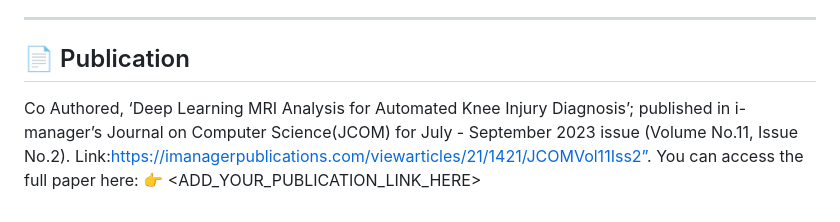
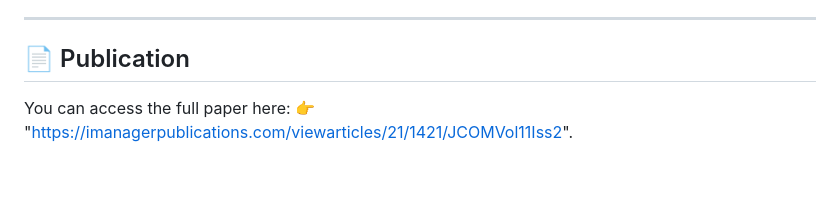
Before and after one commit to Supriya1407/Deep-Learning-MRI-Analysis-for-Automated-Knee-Injury-Diagnosis, a Markdown page: README.md, the part around the change. GitHub-like rendering; blank space fills up the shorter version.

```diff
--- a/README.md
+++ b/README.md
@@ -157,8 +157,5 @@ This project presents a **scalable and efficient deep learning framework for aut
 ---
 
 ## 📄 Publication
-Co Authored, ‘Deep Learning MRI Analysis for Automated Knee Injury Diagnosis’; published in i-manager’s Journal on Computer
-Science(JCOM) for July - September 2023 issue (Volume No.11, Issue No.2).
-Link:https://imanagerpublications.com/viewarticles/21/1421/JCOMVol11Iss2”.
 You can access the full paper here:
-👉 <ADD_YOUR_PUBLICATION_LINK_HERE>
+👉 "https://imanagerpublications.com/viewarticles/21/1421/JCOMVol11Iss2".
```
